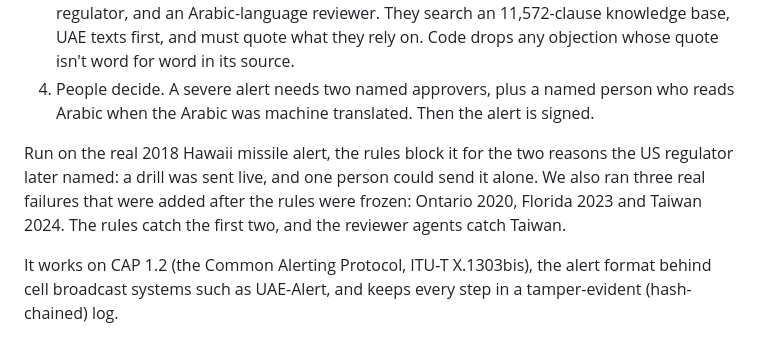
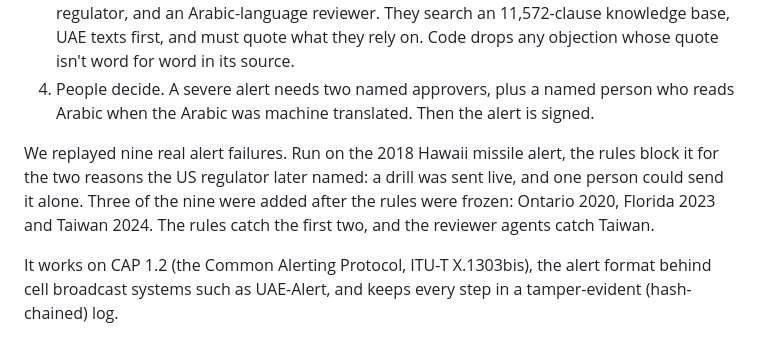
Before and after one commit to kinnuworks/nadhir, a Markdown page: README.md, the part around the change. Drawn GitHub-style.

```diff
--- a/README.md
+++ b/README.md
@@ -10,7 +10,7 @@ It is for the agencies that send emergency phone alerts. In more detail:
 3. Four reviewer agents, on a different AI model from the drafter, each play one institution with its own partial view: the met office, the issuing authority, the network operator and regulator, and an Arabic-language reviewer. They search an 11,572-clause knowledge base, UAE texts first, and must quote what they rely on. Code drops any objection whose quote isn't word for word in its source.
 4. People decide. A severe alert needs two named approvers, plus a named person who reads Arabic when the Arabic was machine translated. Then the alert is signed.
 
-Run on the real 2018 Hawaii missile alert, the rules block it for the two reasons the US regulator later named: a drill was sent live, and one person could send it alone. We also ran three real failures that were added after the rules were frozen: Ontario 2020, Florida 2023 and Taiwan 2024. The rules catch the first two, and the reviewer agents catch Taiwan.
+We replayed nine real alert failures. Run on the 2018 Hawaii missile alert, the rules block it for the two reasons the US regulator later named: a drill was sent live, and one person could send it alone. Three of the nine were added after the rules were frozen: Ontario 2020, Florida 2023 and Taiwan 2024. The rules catch the first two, and the reviewer agents catch Taiwan.
 
 It works on CAP 1.2 (the Common Alerting Protocol, ITU-T X.1303bis), the alert format behind cell broadcast systems such as UAE-Alert, and keeps every step in a tamper-evident (hash-chained) log.
 
```
Also changed, not shown: web/icon-256.png (added), web/icon-32.png (added), web/icon-512.png (added), web/icon-64.png (added), 4 other files.
